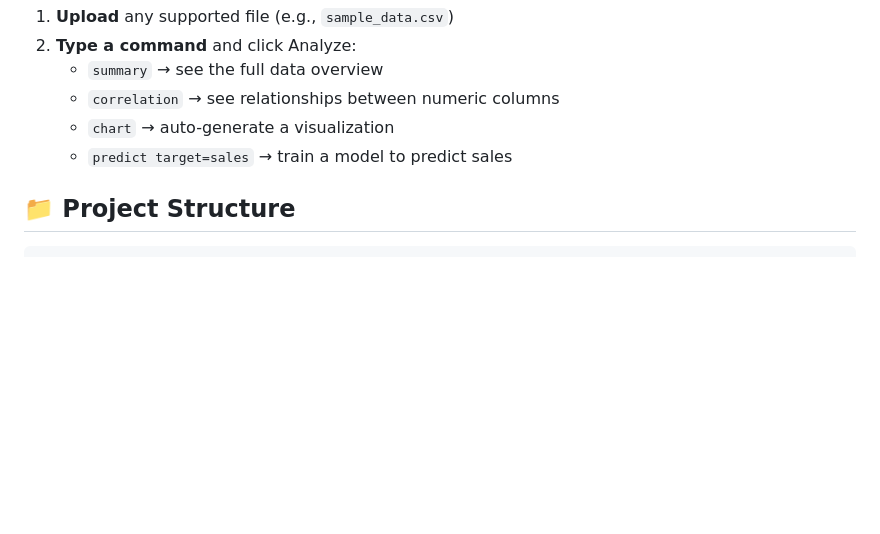
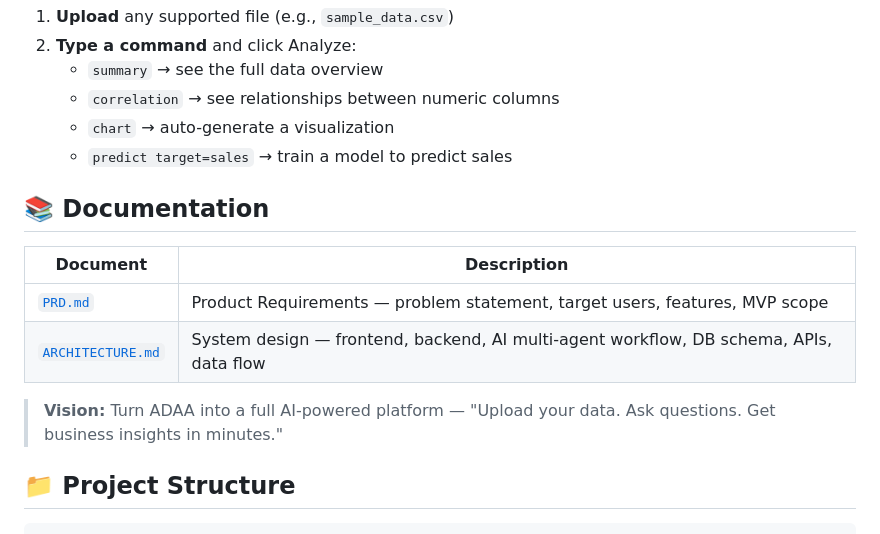
Before and after one commit to Ayushkumar620/auto-data-analyst-, a Markdown page: README.md, the part around the change. Rendered like a GitHub page; blank space fills up the shorter version.

Commit message:
Update README with PRD and Architecture documentation links

````diff
--- a/README.md
+++ b/README.md
@@ -75,6 +75,15 @@ Open your browser and go to: **http://127.0.0.1:5000**
    - `chart` → auto-generate a visualization
    - `predict target=sales` → train a model to predict sales
 
+## 📚 Documentation
+
+| Document | Description |
+|----------|-------------|
+| [`PRD.md`](PRD.md) | Product Requirements — problem statement, target users, features, MVP scope |
+| [`ARCHITECTURE.md`](ARCHITECTURE.md) | System design — frontend, backend, AI multi-agent workflow, DB schema, APIs, data flow |
+
+> **Vision:** Turn ADAA into a full AI-powered platform — "Upload your data. Ask questions. Get business insights in minutes."
+
 ## 📁 Project Structure
 
 ```
````
